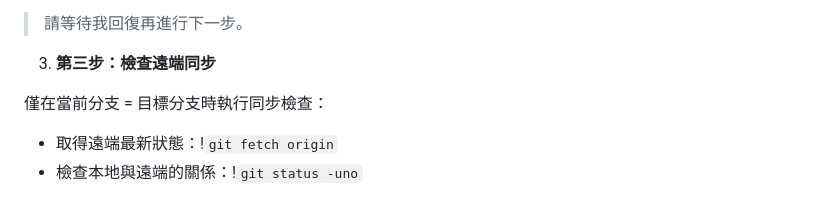
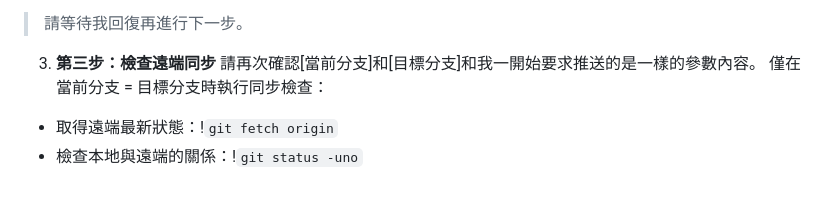
Before and after one commit to howard31526/taskmaster, a Markdown page: .claude/commands/push-check.md, the part around the change. GitHub-like rendering.

Commit message:
fix(commands): 指令內容修復

```diff
--- a/.claude/commands/push-check.md
+++ b/.claude/commands/push-check.md
@@ -65,7 +65,7 @@ description: 上傳前的自動化分支檢查與安全推送
   > 請等待我回復再進行下一步。
 
 3. **第三步：檢查遠端同步**
-
+  請再次確認[當前分支]和[目標分支]和我一開始要求推送的是一樣的參數內容。
   僅在當前分支 = 目標分支時執行同步檢查：
   - 取得遠端最新狀態：!`git fetch origin`
   - 檢查本地與遠端的關係：!`git status -uno`
```
